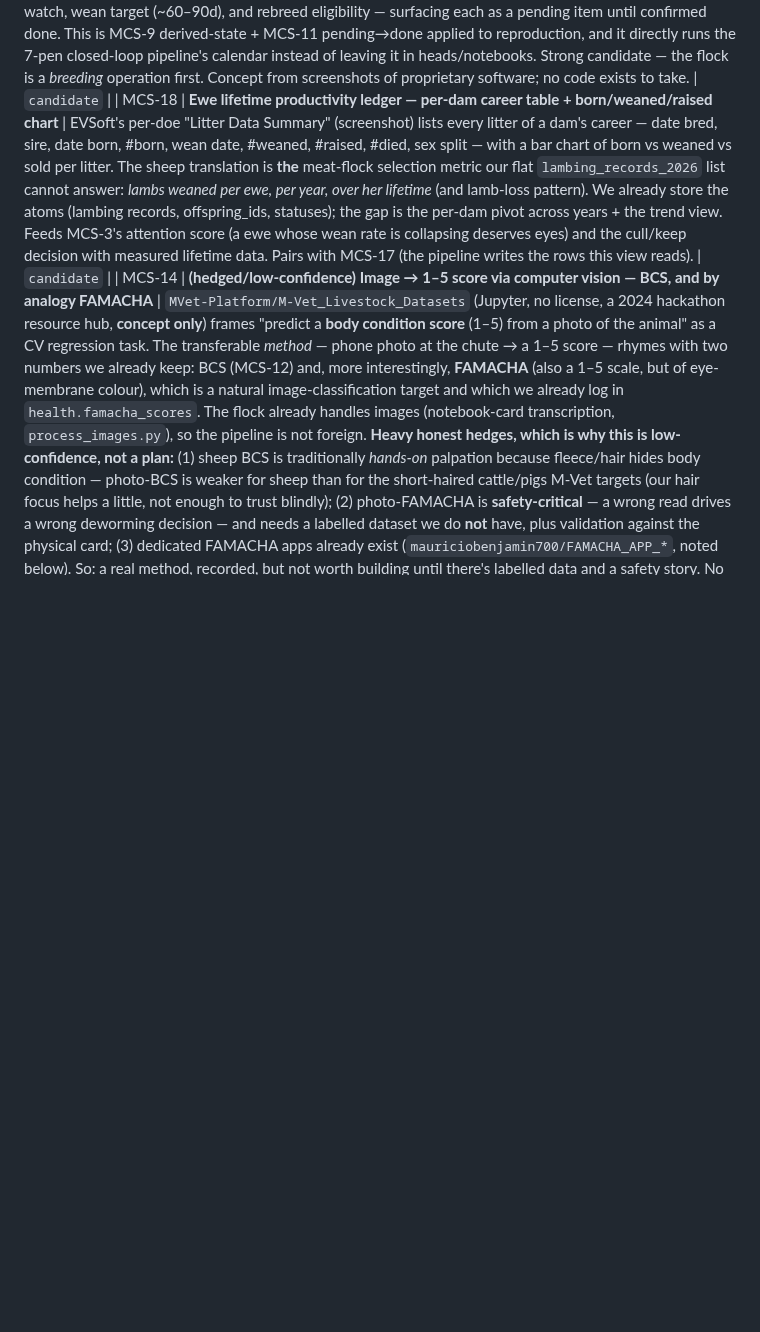
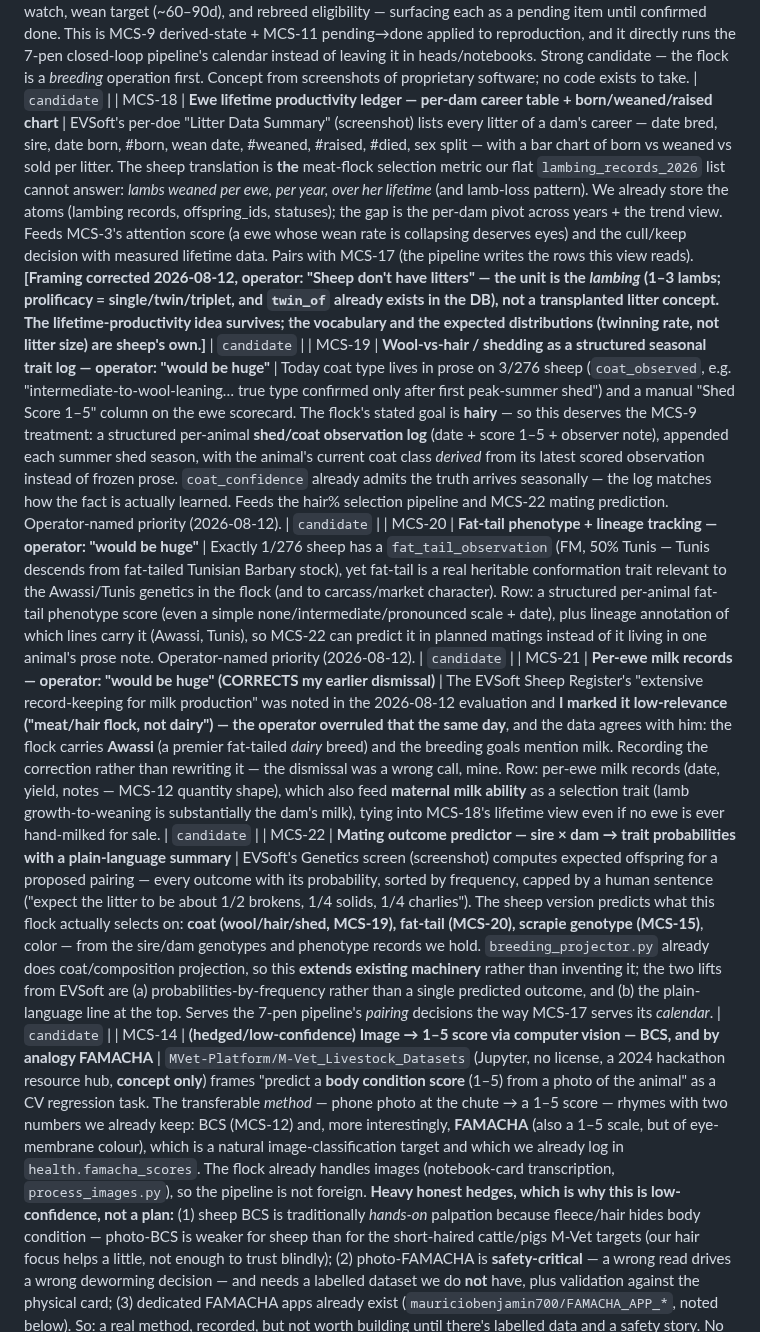
Before and after one commit to jsschrstrcks1/manateecreeksheep, a Markdown page: docs/UPGRADE-LEDGER.md, the part around one of its changes. Drawn GitHub-style; blank space fills up the shorter version.

```diff
--- a/docs/UPGRADE-LEDGER.md
+++ b/docs/UPGRADE-LEDGER.md
@@ -28,7 +28,11 @@ Ids are repo-local (`MCS-NNN`), distinct from the household `UL-NNN` spine in `o
 | MCS-15 | **Scrapie genotype (PRNP codons 136/154/171) tracking + breeding selection** | EVSoft's "Sheep Register" tracks **scrapie codons** — and this is a real, standard, *heritable* sheep trait our model doesn't keep. Scrapie resistance is governed by the PRNP (prion protein) gene, chiefly codon **171** (the **R** allele confers resistance, **Q** susceptibility) plus 136 (A/V) and 154 (R/H); breeders record genotypes in haplotype notation (**ARR** = most resistant … **VRQ** = most susceptible) — the USDA National Scrapie Eradication Program is built on exactly these. For a **breeding** flock selecting for hardiness this is a peer to FAMACHA/FEC: a per-animal genotype field (e.g. `171: QR`, or `ARR/ARQ`) that (a) flags susceptible animals, (b) feeds breeding decisions toward resistant offspring, and (c) can be *derived down a pedigree* we already store (sire/dam alleles → possible offspring genotypes). Directly serves the closed-loop pipeline. New dimension. Concept only — EVSoft is proprietary (no source); the genetics are public-domain standard practice. | `candidate` |
 | MCS-16 | **Rendered pedigree views + certificates, and (our extension) an inbreeding coefficient** | EVSoft's rabbit register surfaces the lineage we already store (sire/dam) as *presentation*: N-generation pedigree charts (6 on screen; 3/4-gen printable certificates), full-sibling / half-sibling grouping, and ancestor/descendant browsing. We keep `sire_id`/`dam_id`/`offspring_ids` but don't render a pedigree or issue a certificate. **Our extension beyond EVSoft:** compute an **inbreeding coefficient** (Wright's F) from that pedigree — EVSoft *shows* pedigrees but I did not see it *quantify* inbreeding; the F-coefficient is the natural add, and it directly serves the flock's stated closed-loop inbreeding policy (`breeding_policy.inbreeding_policy`) instead of leaving "too close?" to eyeballing the tree. Moderate value; the data exists, the gap is the view + the coefficient. Concept (pedigree-rendering prompted by proprietary EVSoft; F-coefficient is standard population genetics). | `candidate` |
 | MCS-17 | **Master breeding pipeline — one row per mating, the whole cycle as derived dates, pending vs done** | EVSoft's "Master Breeding List" screen (operator-supplied screenshots, 2026-08-12) tracks each *mating* as one row carrying the full reproductive cycle: date bred → palpate → nest in → due → born → #born → wean → #weaned → **rebreed date**, with future/pending dates visually distinct from completed ones. The load-bearing idea: everything after "date bred" is **derived** — for sheep, gestation ~147d makes it deterministic. Record one fact (ewe X bred to ram Y on date D, which `breeding_plans` already wants) and the system computes: pregnancy-check window, due date, lambing watch, wean target (~60–90d), and rebreed eligibility — surfacing each as a pending item until confirmed done. This is MCS-9 derived-state + MCS-11 pending→done applied to reproduction, and it directly runs the 7-pen closed-loop pipeline's calendar instead of leaving it in heads/notebooks. Strong candidate — the flock is a *breeding* operation first. Concept from screenshots of proprietary software; no code exists to take. | `candidate` |
-| MCS-18 | **Ewe lifetime productivity ledger — per-dam career table + born/weaned/raised chart** | EVSoft's per-doe "Litter Data Summary" (screenshot) lists every litter of a dam's career — date bred, sire, date born, #born, wean date, #weaned, #raised, #died, sex split — with a bar chart of born vs weaned vs sold per litter. The sheep translation is **the** meat-flock selection metric our flat `lambing_records_2026` list cannot answer: *lambs weaned per ewe, per year, over her lifetime* (and lamb-loss pattern). We already store the atoms (lambing records, offspring_ids, statuses); the gap is the per-dam pivot across years + the trend view. Feeds MCS-3's attention score (a ewe whose wean rate is collapsing deserves eyes) and the cull/keep decision with measured lifetime data. Pairs with MCS-17 (the pipeline writes the rows this view reads). | `candidate` |
+| MCS-18 | **Ewe lifetime productivity ledger — per-dam career table + born/weaned/raised chart** | EVSoft's per-doe "Litter Data Summary" (screenshot) lists every litter of a dam's career — date bred, sire, date born, #born, wean date, #weaned, #raised, #died, sex split — with a bar chart of born vs weaned vs sold per litter. The sheep translation is **the** meat-flock selection metric our flat `lambing_records_2026` list cannot answer: *lambs weaned per ewe, per year, over her lifetime* (and lamb-loss pattern). We already store the atoms (lambing records, offspring_ids, statuses); the gap is the per-dam pivot across years + the trend view. Feeds MCS-3's attention score (a ewe whose wean rate is collapsing deserves eyes) and the cull/keep decision with measured lifetime data. Pairs with MCS-17 (the pipeline writes the rows this view reads). **[Framing corrected 2026-08-12, operator: "Sheep don't have litters" — the unit is the *lambing* (1–3 lambs; prolificacy = single/twin/triplet, and `twin_of` already exists in the DB), not a transplanted litter concept. The lifetime-productivity idea survives; the vocabulary and the expected distributions (twinning rate, not litter size) are sheep's own.]** | `candidate` |
+| MCS-19 | **Wool-vs-hair / shedding as a structured seasonal trait log — operator: "would be huge"** | Today coat type lives in prose on 3/276 sheep (`coat_observed`, e.g. "intermediate-to-wool-leaning… true type confirmed only after first peak-summer shed") and a manual "Shed Score 1–5" column on the ewe scorecard. The flock's stated goal is **hairy** — so this deserves the MCS-9 treatment: a structured per-animal **shed/coat observation log** (date + score 1–5 + observer note), appended each summer shed season, with the animal's current coat class *derived* from its latest scored observation instead of frozen prose. `coat_confidence` already admits the truth arrives seasonally — the log matches how the fact is actually learned. Feeds the hair% selection pipeline and MCS-22 mating prediction. Operator-named priority (2026-08-12). | `candidate` |
+| MCS-20 | **Fat-tail phenotype + lineage tracking — operator: "would be huge"** | Exactly 1/276 sheep has a `fat_tail_observation` (FM, 50% Tunis — Tunis descends from fat-tailed Tunisian Barbary stock), yet fat-tail is a real heritable conformation trait relevant to the Awassi/Tunis genetics in the flock (and to carcass/market character). Row: a structured per-animal fat-tail phenotype score (even a simple none/intermediate/pronounced scale + date), plus lineage annotation of which lines carry it (Awassi, Tunis), so MCS-22 can predict it in planned matings instead of it living in one animal's prose note. Operator-named priority (2026-08-12). | `candidate` |
+| MCS-21 | **Per-ewe milk records — operator: "would be huge" (CORRECTS my earlier dismissal)** | The EVSoft Sheep Register's "extensive record-keeping for milk production" was noted in the 2026-08-12 evaluation and **I marked it low-relevance ("meat/hair flock, not dairy") — the operator overruled that the same day**, and the data agrees with him: the flock carries **Awassi** (a premier fat-tailed *dairy* breed) and the breeding goals mention milk. Recording the correction rather than rewriting it — the dismissal was a wrong call, mine. Row: per-ewe milk records (date, yield, notes — MCS-12 quantity shape), which also feed **maternal milk ability** as a selection trait (lamb growth-to-weaning is substantially the dam's milk), tying into MCS-18's lifetime view even if no ewe is ever hand-milked for sale. | `candidate` |
+| MCS-22 | **Mating outcome predictor — sire × dam → trait probabilities with a plain-language summary** | EVSoft's Genetics screen (screenshot) computes expected offspring for a proposed pairing — every outcome with its probability, sorted by frequency, capped by a human sentence ("expect the litter to be about 1/2 brokens, 1/4 solids, 1/4 charlies"). The sheep version predicts what this flock actually selects on: **coat (wool/hair/shed, MCS-19), fat-tail (MCS-20), scrapie genotype (MCS-15)**, color — from the sire/dam genotypes and phenotype records we hold. `breeding_projector.py` already does coat/composition projection, so this **extends existing machinery** rather than inventing it; the two lifts from EVSoft are (a) probabilities-by-frequency rather than a single predicted outcome, and (b) the plain-language line at the top. Serves the 7-pen pipeline's *pairing* decisions the way MCS-17 serves its *calendar*. | `candidate` |
 | MCS-14 | **(hedged/low-confidence) Image → 1–5 score via computer vision — BCS, and by analogy FAMACHA** | `MVet-Platform/M-Vet_Livestock_Datasets` (Jupyter, no license, a 2024 hackathon resource hub, **concept only**) frames "predict a **body condition score** (1–5) from a photo of the animal" as a CV regression task. The transferable *method* — phone photo at the chute → a 1–5 score — rhymes with two numbers we already keep: BCS (MCS-12) and, more interestingly, **FAMACHA** (also a 1–5 scale, but of eye-membrane colour), which is a natural image-classification target and which we already log in `health.famacha_scores`. The flock already handles images (notebook-card transcription, `process_images.py`), so the pipeline is not foreign. **Heavy honest hedges, which is why this is low-confidence, not a plan:** (1) sheep BCS is traditionally *hands-on* palpation because fleece/hair hides body condition — photo-BCS is weaker for sheep than for the short-haired cattle/pigs M-Vet targets (our hair focus helps a little, not enough to trust blindly); (2) photo-FAMACHA is **safety-critical** — a wrong read drives a wrong deworming decision — and needs a labelled dataset we do **not** have, plus validation against the physical card; (3) dedicated FAMACHA apps already exist (`mauriciobenjamin700/FAMACHA_APP_*`, noted below). So: a real method, recorded, but not worth building until there's labelled data and a safety story. No code/data taken (unlicensed). | `candidate` |
 | MCS-13 | **Per-animal economic lifecycle — cost basis in, proceeds out, profit per genetics** | `DigiBanks99/livestock-tracker` (C#/.NET + Angular, **no license → all-rights-reserved, concept only, no code**) records on each animal a full money+lifecycle spine we don't yet keep: `PurchaseDate`+`PurchasePrice`, `SellDate`+`SellPrice`, `ArrivalWeight`, `BirthDate`, `DateOfDeath`. For a *meat* operation this closes a real loop: cost basis (purchase price + accumulated feed/medical inputs) vs. sale proceeds = **profit per animal**, and paired with a weight log (MCS-9 extended to weight), **cost-of-gain** and days-to-market. The selection payoff is the point — the flock goal is "hardy, hairy, **meaty**, parasite-resistant," and this lets "which genetics actually pay" become a measured selection signal instead of a hunch, tying breeding decisions to the operation's economics. New dimension (not a reframe of an existing row). Candidate — Ken's call whether the flock is bought-in enough for purchase-side tracking to earn its keep, or whether it's mostly sell-side + input costs. | `candidate` |
 
```
Also changed, not shown: other parts of docs/UPGRADE-LEDGER.md (+19 -0 lines).
